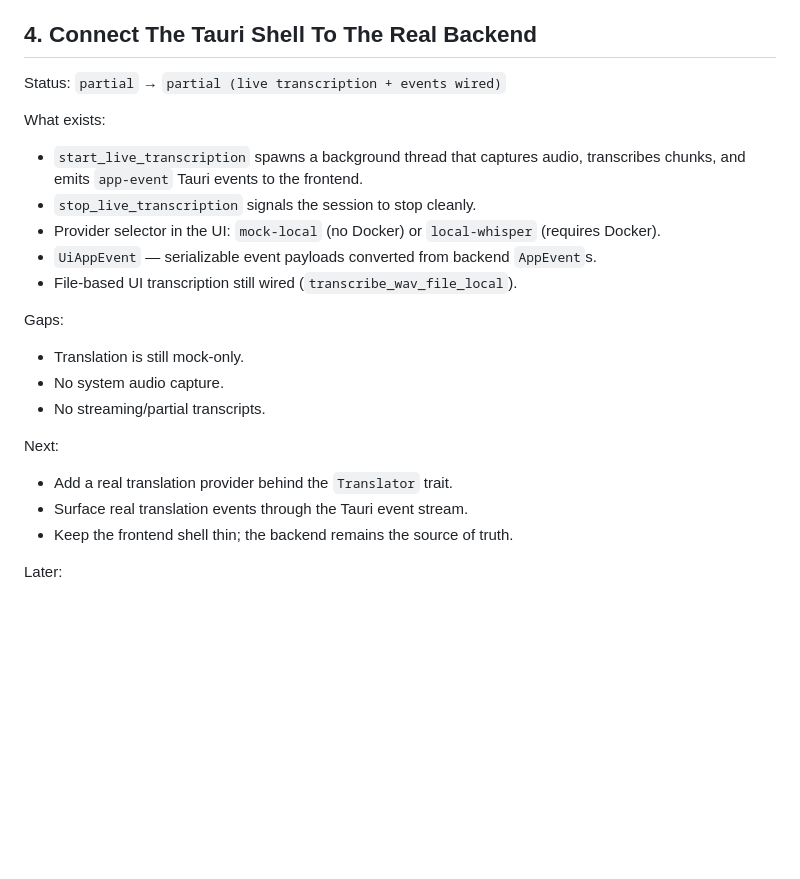
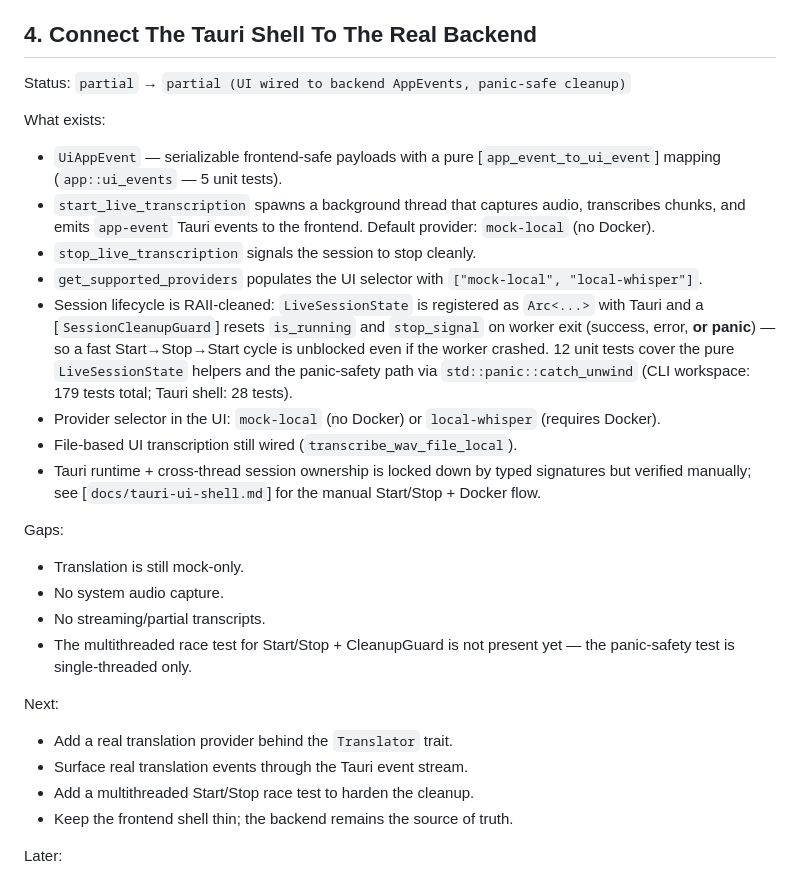
Before and after one commit to godie/tardis, a Markdown page: ROADMAP.md, the part around the change. Rendered like a GitHub page; blank space fills up the shorter version.

```diff
--- a/ROADMAP.md
+++ b/ROADMAP.md
@@ -82,28 +82,45 @@ Later:
 
 ## 4. Connect The Tauri Shell To The Real Backend
 
-Status: `partial` → `partial (live transcription + events wired)`
+Status: `partial` → `partial (UI wired to backend AppEvents, panic-safe cleanup)`
 
 What exists:
 
+- `UiAppEvent` — serializable frontend-safe payloads with a
+  pure [`app_event_to_ui_event`] mapping (`app::ui_events` — 5 unit tests).
 - `start_live_transcription` spawns a background thread that captures audio,
   transcribes chunks, and emits `app-event` Tauri events to the frontend.
+  Default provider: `mock-local` (no Docker).
 - `stop_live_transcription` signals the session to stop cleanly.
+- `get_supported_providers` populates the UI selector with
+  `["mock-local", "local-whisper"]`.
+- Session lifecycle is RAII-cleaned: `LiveSessionState` is registered as
+  `Arc<...>` with Tauri and a [`SessionCleanupGuard`] resets `is_running`
+  and `stop_signal` on worker exit (success, error, **or panic**) — so a
+  fast Start→Stop→Start cycle is unblocked even if the worker crashed.
+  12 unit tests cover the pure `LiveSessionState` helpers and the
+  panic-safety path via `std::panic::catch_unwind` (CLI workspace: 179
+  tests total; Tauri shell: 28 tests).
 - Provider selector in the UI: `mock-local` (no Docker) or `local-whisper`
   (requires Docker).
-- `UiAppEvent` — serializable event payloads converted from backend `AppEvent`s.
 - File-based UI transcription still wired (`transcribe_wav_file_local`).
+- Tauri runtime + cross-thread session ownership is locked down by
+  typed signatures but verified manually; see [`docs/tauri-ui-shell.md`]
+  for the manual Start/Stop + Docker flow.
 
 Gaps:
 
 - Translation is still mock-only.
 - No system audio capture.
 - No streaming/partial transcripts.
+- The multithreaded race test for Start/Stop + CleanupGuard is not
+  present yet — the panic-safety test is single-threaded only.
 
 Next:
 
 - Add a real translation provider behind the `Translator` trait.
 - Surface real translation events through the Tauri event stream.
+- Add a multithreaded Start/Stop race test to harden the cleanup.
 - Keep the frontend shell thin; the backend remains the source of truth.
 
 Later:
```
Also changed, not shown: AGENTS.md (+51 -1 lines).
